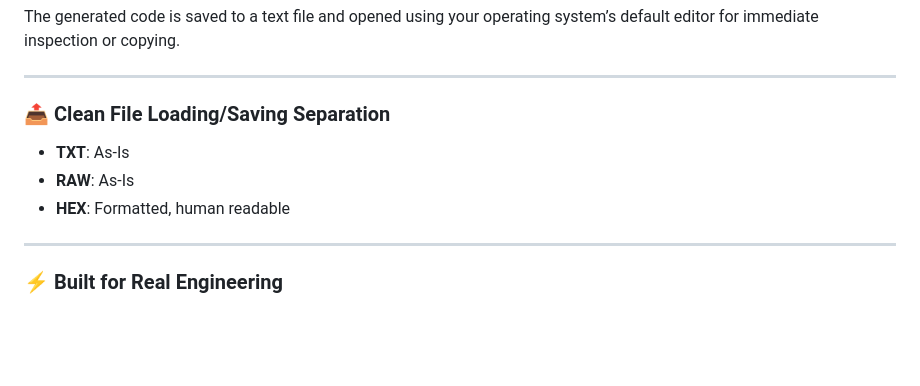
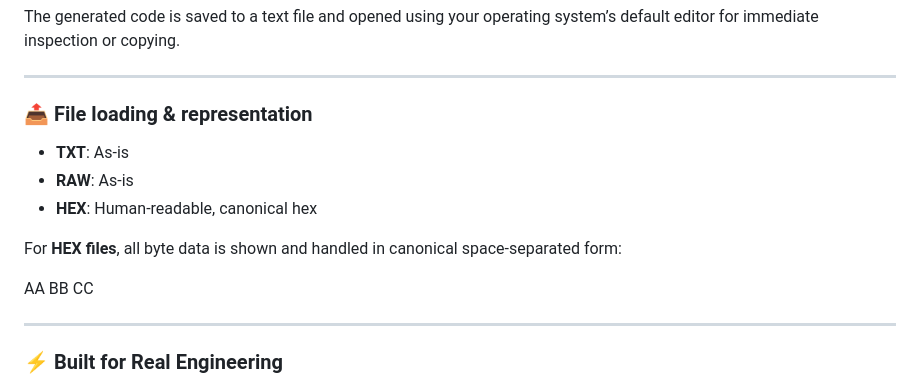
Before and after one commit to C3POAdmin/8N1Term, a Markdown page: README.md, the part around the change. Drawn GitHub-style; blank space fills up the shorter version.

Commit message:
Add hex format example

```diff
--- a/README.md
+++ b/README.md
@@ -121,11 +121,15 @@ The generated code is saved to a text file and opened using your operating syste
 
 ---
 
-### 📤 Clean File Loading/Saving Separation
+### 📤 File loading & representation
 
-- **TXT**: As-Is
-- **RAW**: As-Is
-- **HEX**: Formatted, human readable
+- **TXT**: As-is
+- **RAW**: As-is
+- **HEX**: Human-readable, canonical hex
+
+For **HEX files**, all byte data is shown and handled in canonical space-separated form:
+
+AA BB CC
 
 ---
 
```
